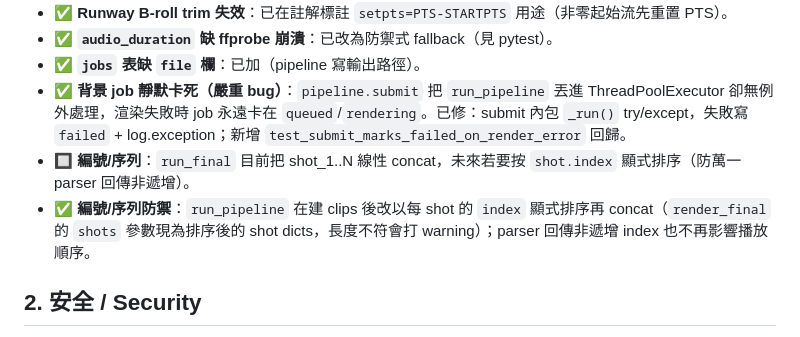
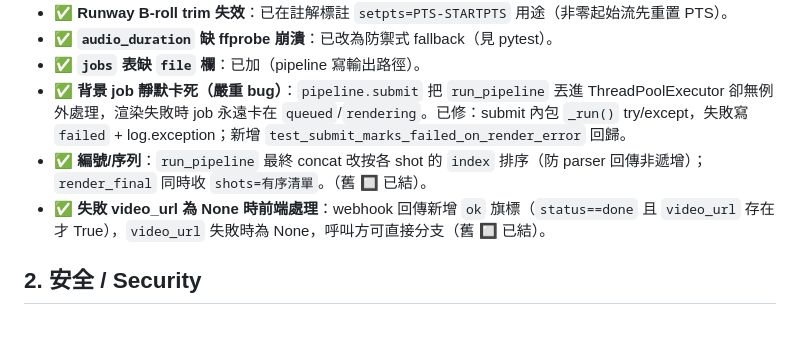
Before and after one commit to DingJun1028/OmniAuto, a Markdown page: TODO.md, the part around the change. Rendered like a GitHub page.

Commit message:
docs: close TODO 編號/序列 + video_url 前端處理 items (dedupe)

```diff
--- a/TODO.md
+++ b/TODO.md
@@ -10,8 +10,8 @@
 - ✅ **`audio_duration` 缺 ffprobe 崩潰**：已改為防禦式 fallback（見 pytest）。
 - ✅ **`jobs` 表缺 `file` 欄**：已加（pipeline 寫輸出路徑）。
 - ✅ **背景 job 靜默卡死（嚴重 bug）**：`pipeline.submit` 把 `run_pipeline` 丟進 ThreadPoolExecutor 卻無例外處理，渲染失敗時 job 永遠卡在 `queued`/`rendering`。已修：submit 內包 `_run()` try/except，失敗寫 `failed` + log.exception；新增 `test_submit_marks_failed_on_render_error` 回歸。
-- 🔲 **編號/序列**：`run_final` 目前把 shot_1..N 線性 concat，未來若要按 `shot.index` 顯式排序（防萬一 parser 回傳非遞增）。
-- ✅ **編號/序列防禦**：`run_pipeline` 在建 clips 後改以每 shot 的 `index` 顯式排序再 concat（`render_final` 的 `shots` 參數現為排序後的 shot dicts，長度不符會打 warning）；parser 回傳非遞增 index 也不再影響播放順序。
+- ✅ **編號/序列**：`run_pipeline` 最終 concat 改按各 shot 的 `index` 排序（防 parser 回傳非遞增）；`render_final` 同時收 `shots=有序清單`。（舊 🔲 已結）。
+- ✅ **失敗 video_url 為 None 時前端處理**：webhook 回傳新增 `ok` 旗標（`status==done` 且 `video_url` 存在才 True），`video_url` 失敗時為 None，呼叫方可直接分支（舊 🔲 已結）。
 
 ## 2. 安全 / Security
 - ✅ **n8n Webhook 無認證**：已加 `WEBHOOK_SECRET` 校驗（`X-AI-Station-Key` header / `?key=` query）；未設則維持開放（見 app._check_webhook_auth）。
```
